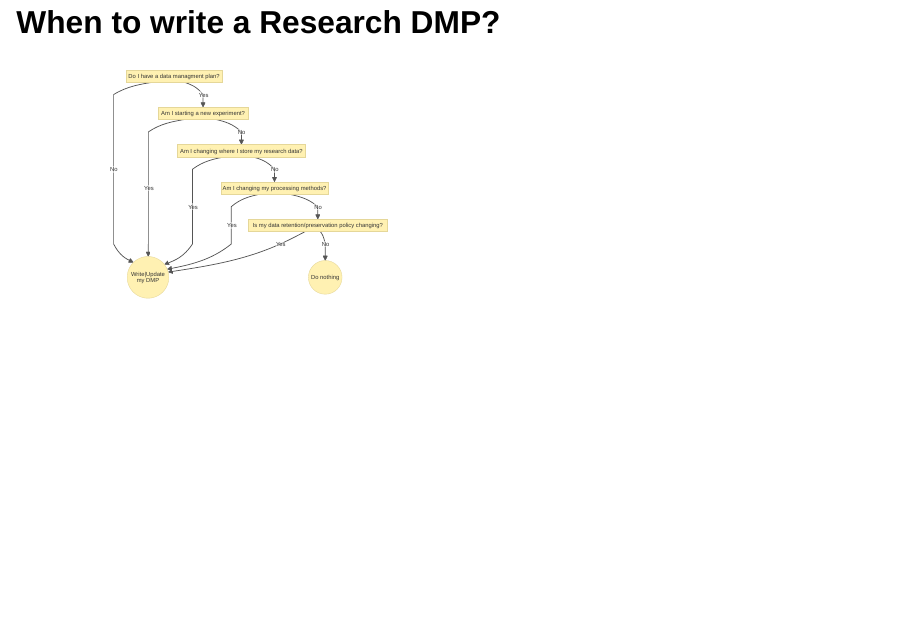
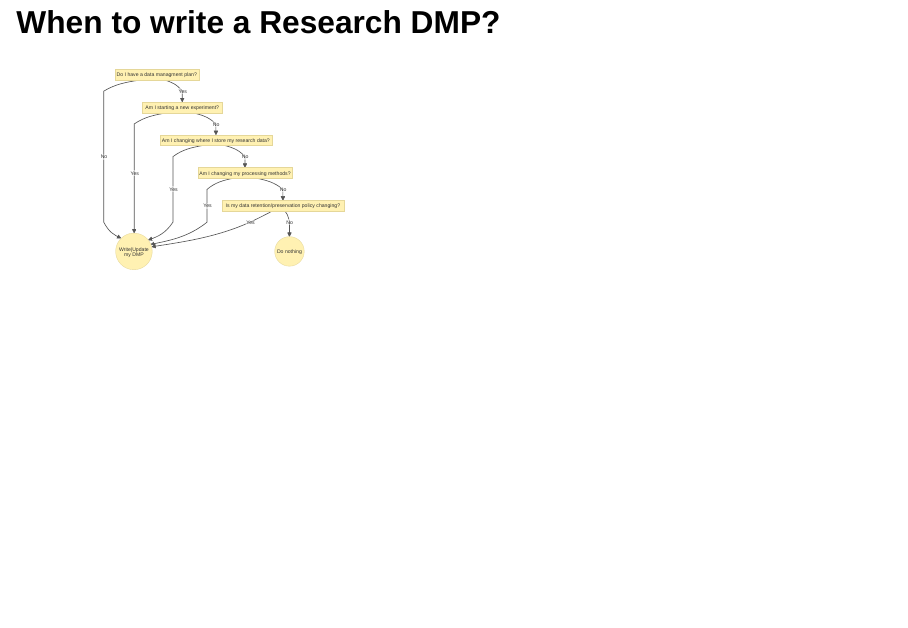
Before and after one commit to royce-data/presentations, a Quarto document (2023-07-12_how_to_rdmp.qmd): page 7 of 25. Rendered offline with R 4.5, knitr and Pandoc in place of Quarto, with nearby package versions; drawn as Slidy slides in place of the format the file asks for.

Commit message:
update size and z position

```diff
--- a/2023-07-12_how_to_rdmp.qmd
+++ b/2023-07-12_how_to_rdmp.qmd
@@ -81,10 +81,10 @@ A DMP will outline all the stages of a project's data lifecycle ***before*** dat
 
 ## When to write a Research DMP?
 
-<div class="cell" style="display:block; margin:0 0 0 0; height:45%; width:45%;">
+<div class="cell" style="display:block; margin:0 0 0 0; height:40%; width:40%;">
 <div class="cell-output-display">
 <div id="when-rmdp">
-<img src="_include/when_to_write_update_rdmp-1.svg" style="margin-left: 20%;">
+<img src="_include/when_to_write_update_rdmp-1.svg" style="margin-left: 20%; z-index:-1;">
 </div>
 </div>
 </div>
```
